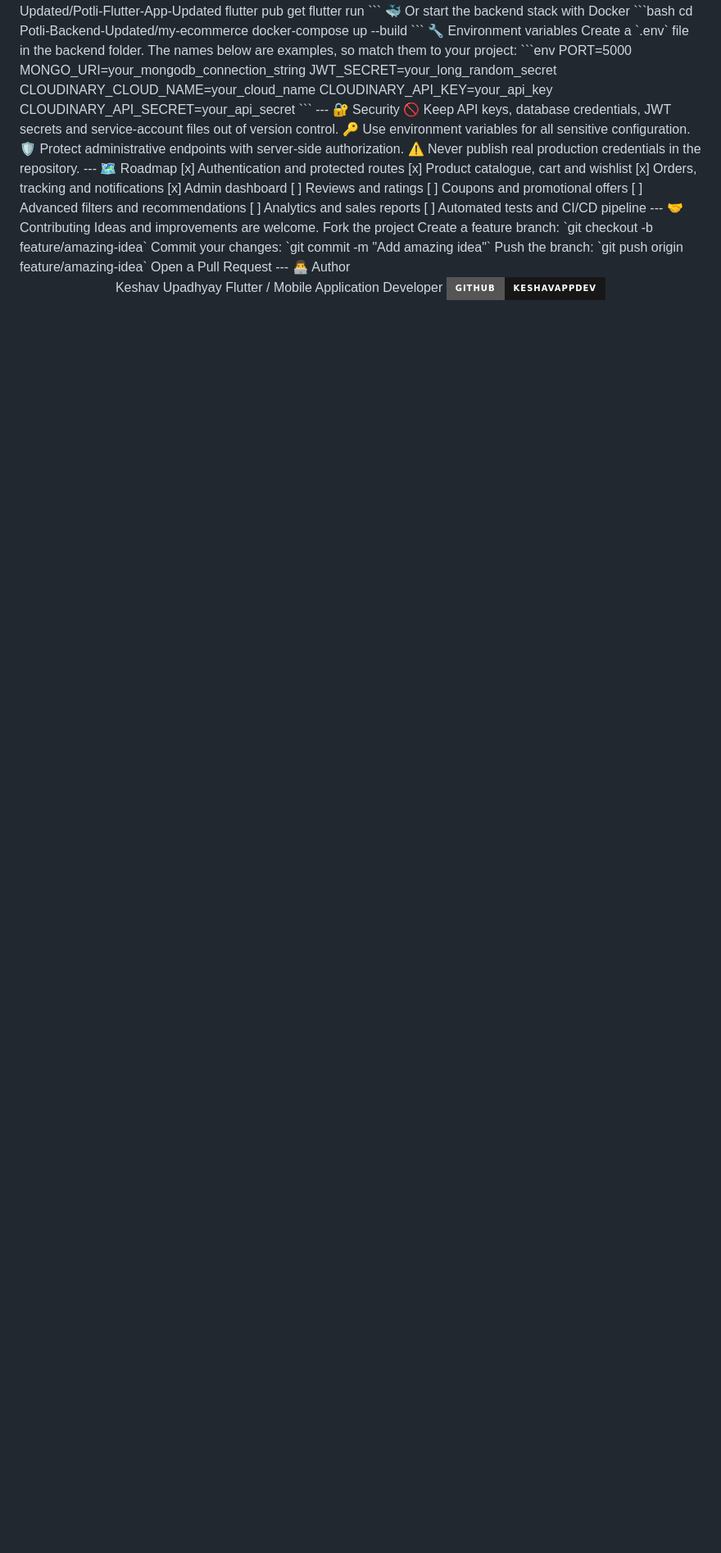
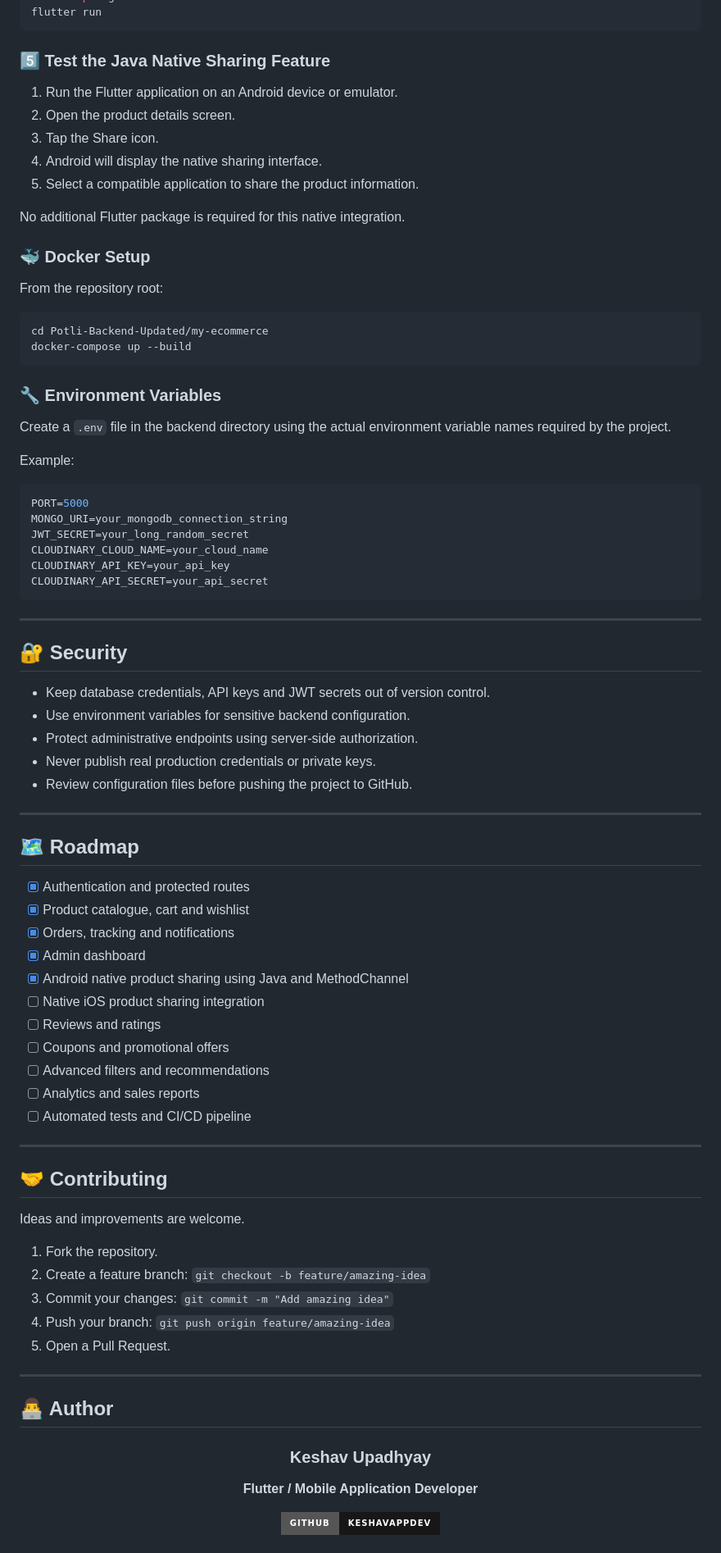
Before and after one commit to keshavappdev/handbag-luxe-fullstack, a Markdown page: README.md, the part around one of its changes. Shown at 82% size. Rendered like a GitHub page; badges without logos; blank space fills up the shorter version.

Commit message:
Revise README for better organization and content
Updated README to enhance structure, add details, and improve clarity.

````diff
--- a/README.md
+++ b/README.md
@@ -164,13 +321,32 @@ cd Potli-Flutter-App-Updated/Potli-Flutter-App-Updated
 flutter pub get
 flutter run
 ```
-🐳 Or start the backend stack with Docker
+
+### 5️⃣ Test the Java Native Sharing Feature
+
+1. Run the Flutter application on an Android device or emulator.
+2. Open the product details screen.
+3. Tap the Share icon.
+4. Android will display the native sharing interface.
+5. Select a compatible application to share the product information.
+
+No additional Flutter package is required for this native integration.
+
+### 🐳 Docker Setup
+
+From the repository root:
+
 ```bash
 cd Potli-Backend-Updated/my-ecommerce
 docker-compose up --build
 ```
-🔧 Environment variables
-Create a `.env` file in the backend folder. The names below are examples, so match them to your project:
+
+### 🔧 Environment Variables
+
+Create a `.env` file in the backend directory using the actual environment variable names required by the project.
+
+Example:
+
 ```env
 PORT=5000
 MONGO_URI=your_mongodb_connection_string
@@ -179,37 +355,57 @@ CLOUDINARY_CLOUD_NAME=your_cloud_name
 CLOUDINARY_API_KEY=your_api_key
 CLOUDINARY_API_SECRET=your_api_secret
 ```
+
 ---
-🔐 Security
-🚫 Keep API keys, database credentials, JWT secrets and service-account files out of version control.
-🔑 Use environment variables for all sensitive configuration.
-🛡️ Protect administrative endpoints with server-side authorization.
-⚠️ Never publish real production credentials in the repository.
+
+## 🔐 Security
+
+- Keep database credentials, API keys and JWT secrets out of version control.
+- Use environment variables for sensitive backend configuration.
+- Protect administrative endpoints using server-side authorization.
+- Never publish real production credentials or private keys.
+- Review configuration files before pushing the project to GitHub.
+
 ---
-🗺️ Roadmap
-[x] Authentication and protected routes
-[x] Product catalogue, cart and wishlist
-[x] Orders, tracking and notifications
-[x] Admin dashboard
-[ ] Reviews and ratings
-[ ] Coupons and promotional offers
-[ ] Advanced filters and recommendations
-[ ] Analytics and sales reports
-[ ] Automated tests and CI/CD pipeline
+
+## 🗺️ Roadmap
+
+- [x] Authentication and protected routes
+- [x] Product catalogue, cart and wishlist
+- [x] Orders, tracking and notifications
+- [x] Admin dashboard
+- [x] Android native product sharing using Java and MethodChannel
+- [ ] Native iOS product sharing integration
+- [ ] Reviews and ratings
+- [ ] Coupons and promotional offers
+- [ ] Advanced filters and recommendations
+- [ ] Analytics and sales reports
+- [ ] Automated tests and CI/CD pipeline
+
 ---
-🤝 Contributing
+
+## 🤝 Contributing
+
 Ideas and improvements are welcome.
-Fork the project
-Create a feature branch: `git checkout -b feature/amazing-idea`
-Commit your changes: `git commit -m "Add amazing idea"`
-Push the branch: `git push origin feature/amazing-idea`
-Open a Pull Request
+
+1. Fork the repository.
+2. Create a feature branch: `git checkout -b feature/amazing-idea`
+3. Commit your changes: `git commit -m "Add amazing idea"`
+4. Push your branch: `git push origin feature/amazing-idea`
+5. Open a Pull Request.
+
 ---
-👨‍💻 Author
+
+## 👨‍💻 Author
+
 <div align="center">
-Keshav Upadhyay
-Flutter / Mobile Application Developer
+
+### Keshav Upadhyay
+
+**Flutter / Mobile Application Developer**
+
 <a href="https://github.com/keshavappdev">
 <img src="https://img.shields.io/badge/GitHub-keshavappdev-181717?style=for-the-badge&logo=github&logoColor=white"/>
 </a>
+
 <br/><br/>
````
Also changed, not shown: other parts of README.md (+244 -84 lines).
